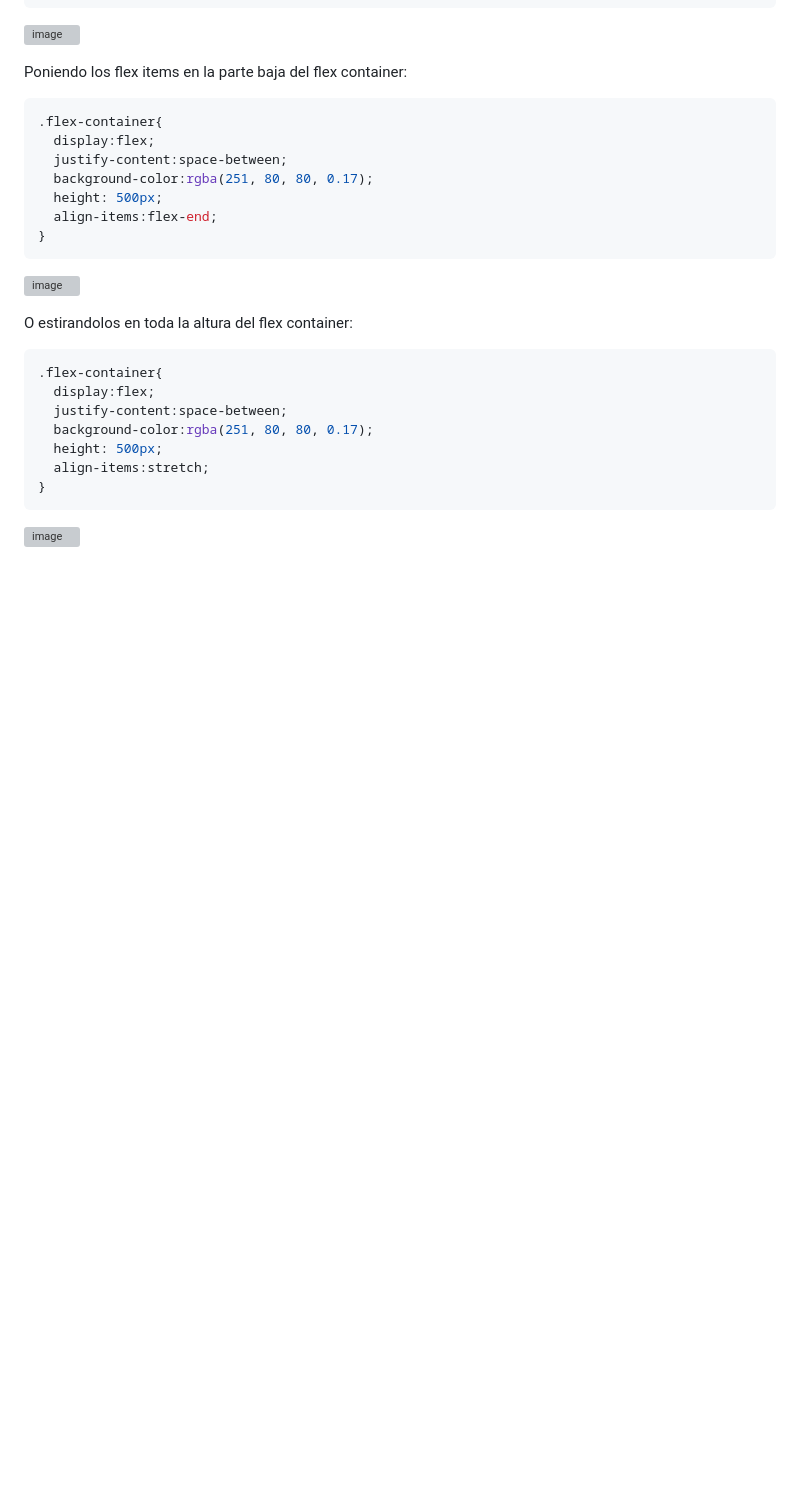
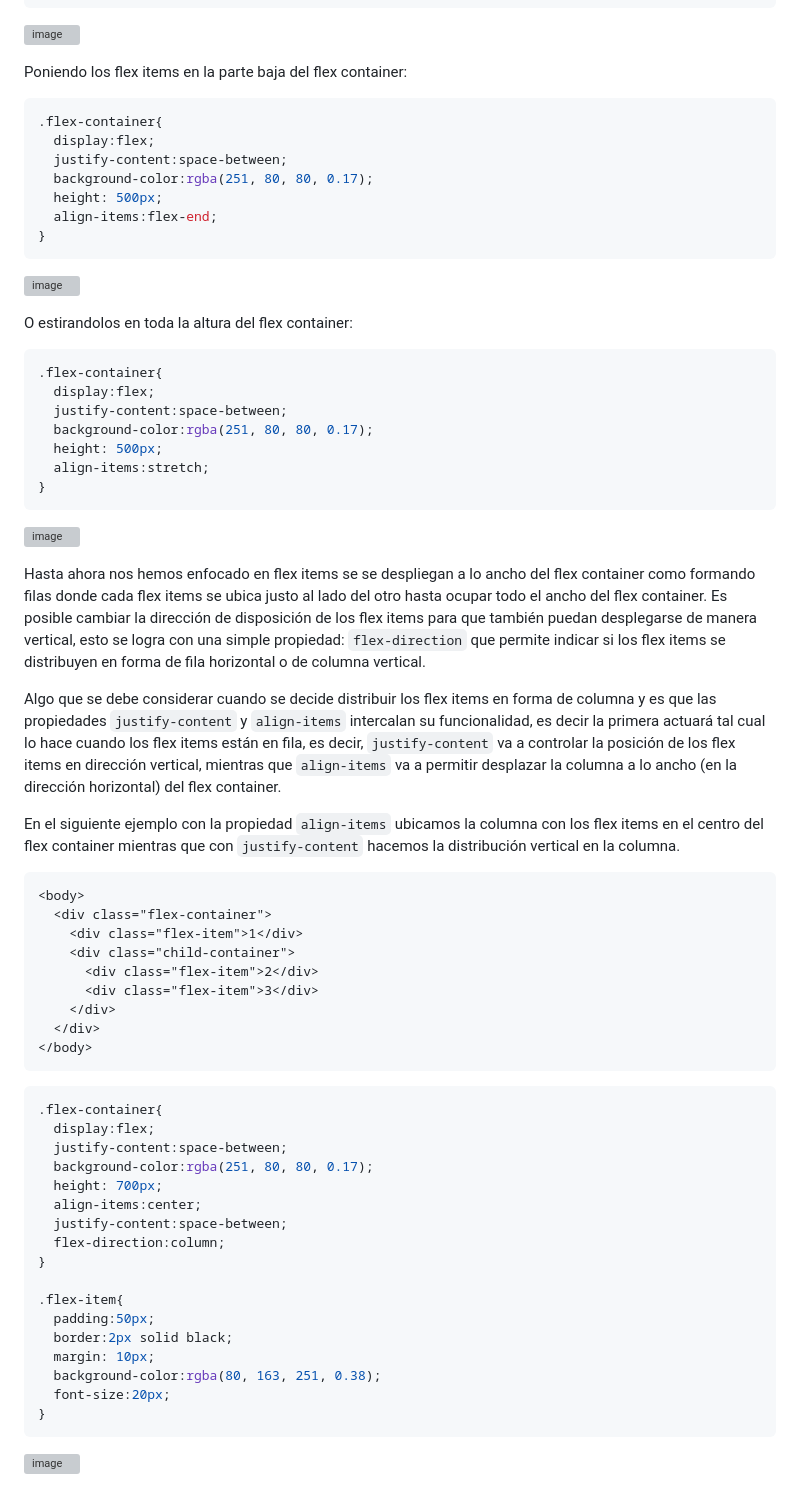
Before and after one commit to camilocorreaUdeA/Programacion_Web_2023_2, a Markdown page: Frontend/CSS_3.md, the part around the change printed below. GitHub-like rendering; blank space fills up the shorter version; grey boxes are pictures that could not be loaded.

````diff
--- a/Frontend/CSS_3.md
+++ b/Frontend/CSS_3.md
@@ -571,3 +571,41 @@ O estirandolos en toda la altura del flex container:
 ```
 ![image](https://github.com/camilocorreaUdeA/Programacion_Web_2023_2/assets/42076547/13c546b3-f034-48e9-be78-13b8b3d5d5ae)
 
+Hasta ahora nos hemos enfocado en flex items se se despliegan a lo ancho del flex container como formando filas donde cada flex items se ubica justo al lado del otro hasta ocupar todo el ancho del flex container. Es posible cambiar la dirección de disposición de los flex items para que también puedan desplegarse de manera vertical, esto se logra con una simple propiedad: <code>flex-direction</code> que permite indicar si los flex items se distribuyen en forma de fila horizontal o de columna vertical.
+
+Algo que se debe considerar cuando se decide distribuir los flex items en forma de columna y es que las propiedades <code>justify-content</code> y <code>align-items</code> intercalan su funcionalidad, es decir la primera actuará tal cual lo hace cuando los flex items están en fila, es decir, <code>justify-content</code> va a controlar la posición de los flex items en dirección vertical, mientras que <code>align-items</code> va a permitir desplazar la columna a lo ancho (en la dirección horizontal) del flex container.
+
+En el siguiente ejemplo con la propiedad <code>align-items</code> ubicamos la columna con los flex items en el centro del flex container mientras que con <code>justify-content</code> hacemos la distribución vertical en la columna.
+
+```html
+<body>
+  <div class="flex-container">
+    <div class="flex-item">1</div>
+    <div class="child-container">
+      <div class="flex-item">2</div>
+      <div class="flex-item">3</div>
+    </div>
+  </div>
+</body>
+```
+```css
+.flex-container{
+  display:flex;
+  justify-content:space-between;
+  background-color:rgba(251, 80, 80, 0.17);
+  height: 700px;
+  align-items:center;
+  justify-content:space-between;
+  flex-direction:column;
+}
+
+.flex-item{
+  padding:50px;
+  border:2px solid black;
+  margin: 10px;
+  background-color:rgba(80, 163, 251, 0.38);
+  font-size:20px;
+}
+```
+![image](https://github.com/camilocorreaUdeA/Programacion_Web_2023_2/assets/42076547/23e5f543-7f3f-45fc-8649-8f85bf78e648)
+
````
Also changed, not shown: other parts of Frontend/CSS_3.md (+38 -2 lines).
